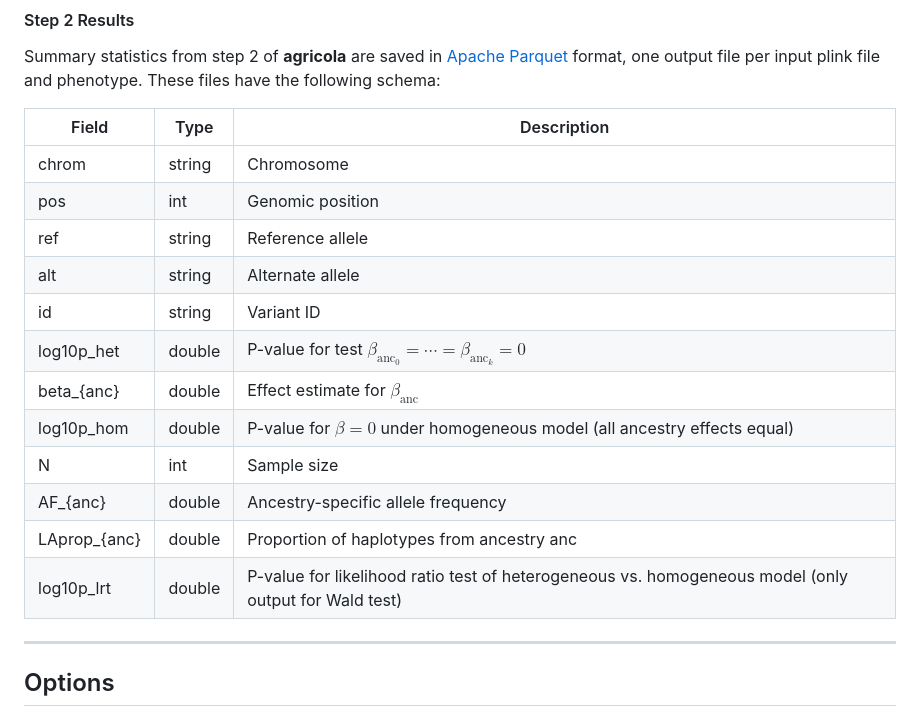
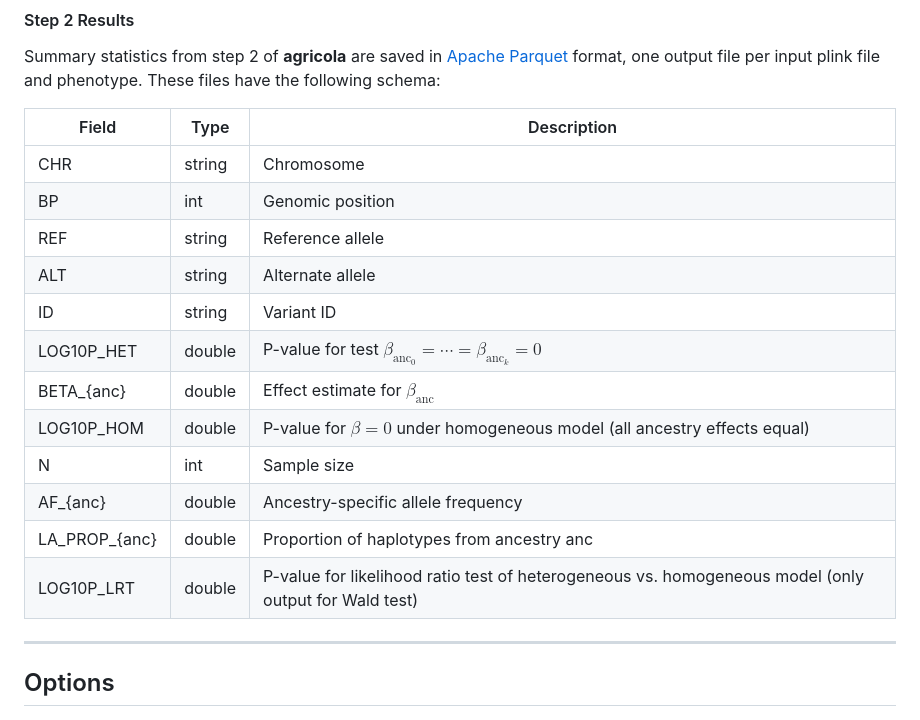
Before and after one commit to frankp-0/agricola, a Markdown page: docs/cli.md, the part around the change. GitHub-like rendering.

Commit message:
docs: update site

```diff
--- a/docs/cli.md
+++ b/docs/cli.md
@@ -141,18 +141,18 @@ the following schema:
 
 | Field | Type | Description |
 | --- | --- | --- |
-| chrom | string | Chromosome |
-| pos | int | Genomic position |
-| ref | string | Reference allele |
-| alt | string |  Alternate allele |
-| id | string | Variant ID |
-| log10p_het | double | P-value for test $\beta_{\text{anc}_0}=\cdots=\beta_{\text{anc}_k}=0$ |
-| beta_{anc} | double | Effect estimate for $\beta_{\text{anc}}$ |
-| log10p_hom | double | P-value for $\beta=0$ under homogeneous model (all ancestry effects equal) |
+| CHR | string | Chromosome |
+| BP | int | Genomic position |
+| REF | string | Reference allele |
+| ALT | string |  Alternate allele |
+| ID | string | Variant ID |
+| LOG10P_HET | double | P-value for test $\beta_{\text{anc}_0}=\cdots=\beta_{\text{anc}_k}=0$ |
+| BETA_{anc} | double | Effect estimate for $\beta_{\text{anc}}$ |
+| LOG10P_HOM | double | P-value for $\beta=0$ under homogeneous model (all ancestry effects equal) |
 | N | int | Sample size |
 | AF_{anc} | double | Ancestry-specific allele frequency |
-| LAprop_{anc} | double | Proportion of haplotypes from ancestry anc |
-| log10p_lrt | double | P-value for likelihood ratio test of heterogeneous vs. homogeneous model (only output for Wald test) |
+| LA_PROP_{anc} | double | Proportion of haplotypes from ancestry anc |
+| LOG10P_LRT | double | P-value for likelihood ratio test of heterogeneous vs. homogeneous model (only output for Wald test) |
 
 ---
 
```
Also changed, not shown: docs/overview.md (+1 -1 lines).
